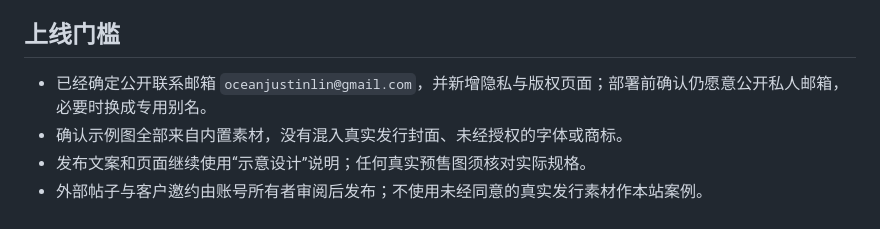
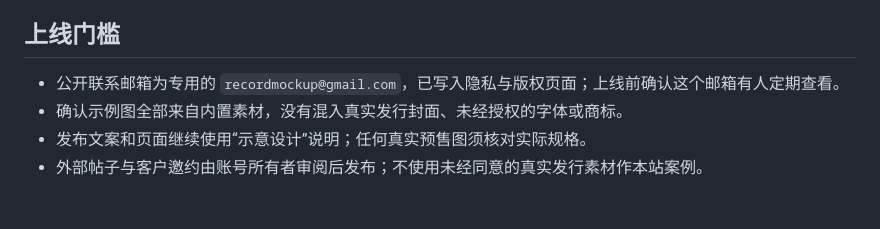
Before and after one commit to oceanjustinlin/groove-mock, a Markdown page: docs/marketing/copyright-and-compliance-review.md, the part around the change. GitHub-like rendering.

```diff
--- a/docs/marketing/copyright-and-compliance-review.md
+++ b/docs/marketing/copyright-and-compliance-review.md
@@ -27,7 +27,7 @@
 
 ## 上线门槛
 
-- 已经确定公开联系邮箱 `oceanjustinlin@gmail.com`，并新增隐私与版权页面；部署前确认仍愿意公开私人邮箱，必要时换成专用别名。
+- 公开联系邮箱为专用的 `recordmockup@gmail.com`，已写入隐私与版权页面；上线前确认这个邮箱有人定期查看。
 - 确认示例图全部来自内置素材，没有混入真实发行封面、未经授权的字体或商标。
 - 发布文案和页面继续使用“示意设计”说明；任何真实预售图须核对实际规格。
 - 外部帖子与客户邀约由账号所有者审阅后发布；不使用未经同意的真实发行素材作本站案例。
```
Also changed, not shown: docs/marketing/first-launch.md (+1 -1 lines).
